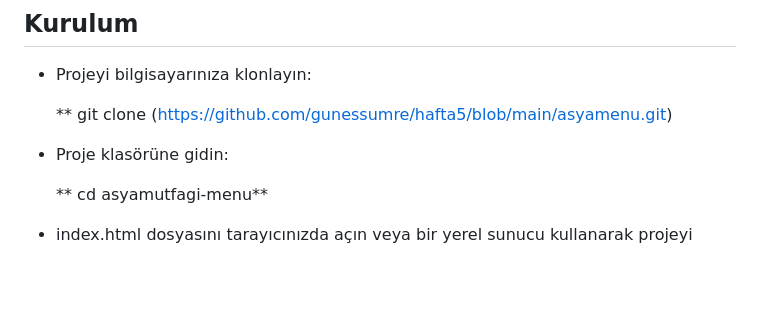
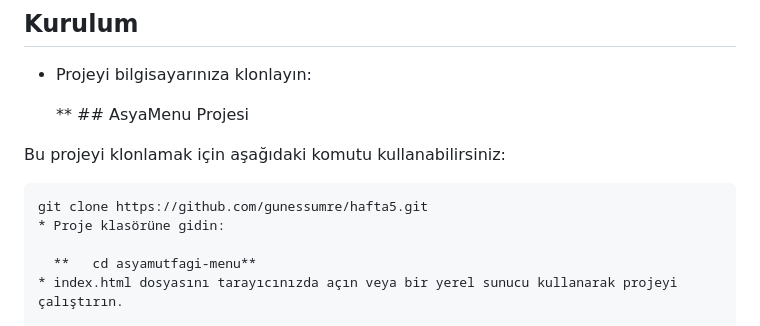
Before and after one commit to gunessumre/hafta5, a Markdown page: asyamenu/README.md, the part around the change. GitHub-like rendering; blank space fills up the shorter version.

````diff
--- a/asyamenu/README.md
+++ b/asyamenu/README.md
@@ -23,7 +23,12 @@ Bu proje, JavaScript kullanarak dinamik olarak oluşturulan bir Asya mutfağı m
 
 * Projeyi bilgisayarınıza klonlayın:
 
-  **   git clone (https://github.com/gunessumre/hafta5/blob/main/asyamenu.git)
+  **  ## AsyaMenu Projesi
+
+Bu projeyi klonlamak için aşağıdaki komutu kullanabilirsiniz:
+
+```bash
+git clone https://github.com/gunessumre/hafta5.git
 * Proje klasörüne gidin:
 
   **   cd asyamutfagi-menu**
````
